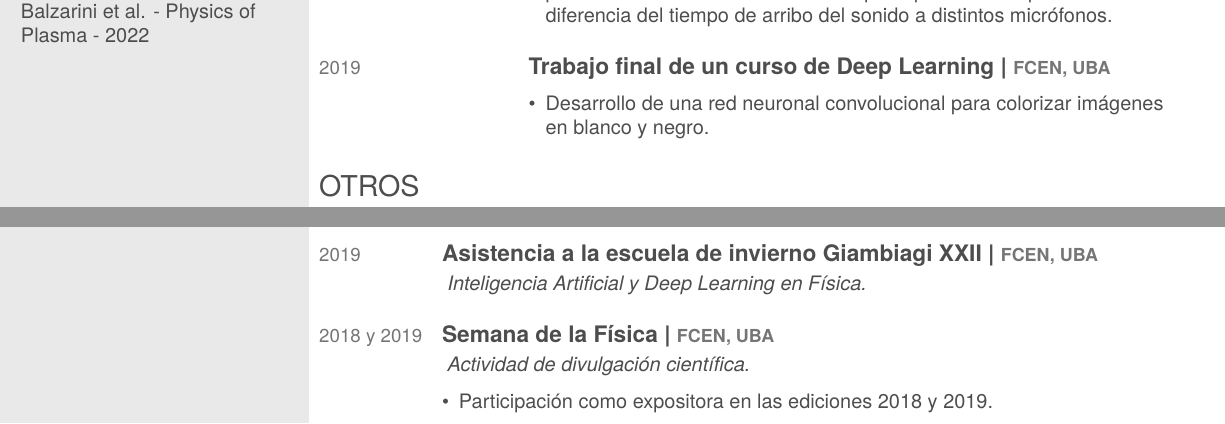
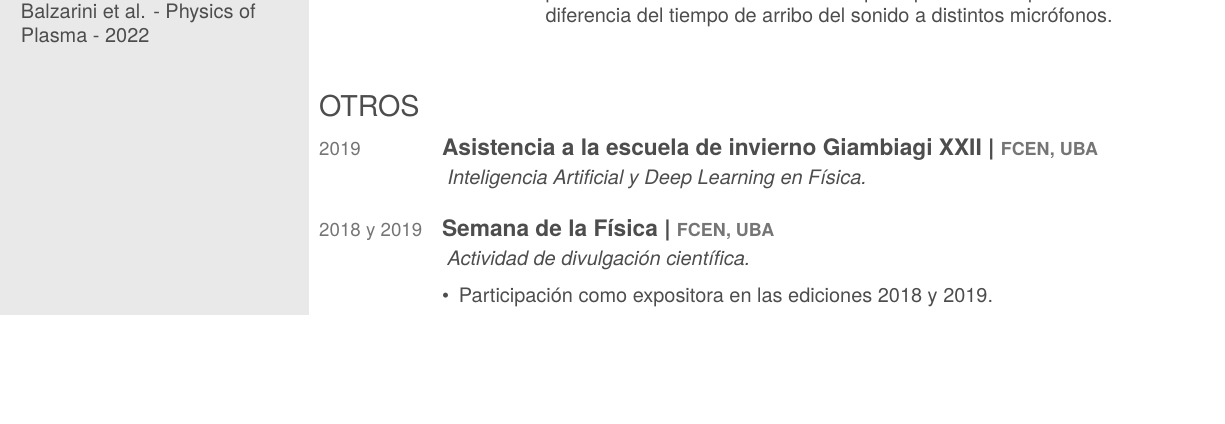
Before and after one commit to biancabalzarini/curriculums_github, a LaTeX CV (cv.tex): two parts of pages 1 and 2 of 2 before the commit and part of the page after it, the two joined at a grey line, cut so that both start at the same text, the shorter picture padded with empty space. Compiled offline with XeLaTeX; a missing font is replaced by an installed copy or a similar font.

Commit message:
Update CV content: refine formatting and remove redundant entries

```diff
--- a/cv.tex
+++ b/cv.tex
@@ -240,17 +240,6 @@
     \vspace{0.55cm}
     }
 
-  \entry
-    {2019\enspace}
-    {Trabajo final de un curso de Deep Learning  | }{\small FCEN, UBA}
-    {\normalsize}
-    {\jobspace
-    \vspace{0.1cm}
-    \begin{itemize}[leftmargin=*, itemsep = 0.4em]
-    \item Desarrollo de una red neuronal convolucional para colorizar imágenes\\ en blanco y negro.
-    \end{itemize}
-    }
-
 \end{entrylist}
 \vspace{0.25cm}
 
```
Also changed, not shown: cv.pdf.
